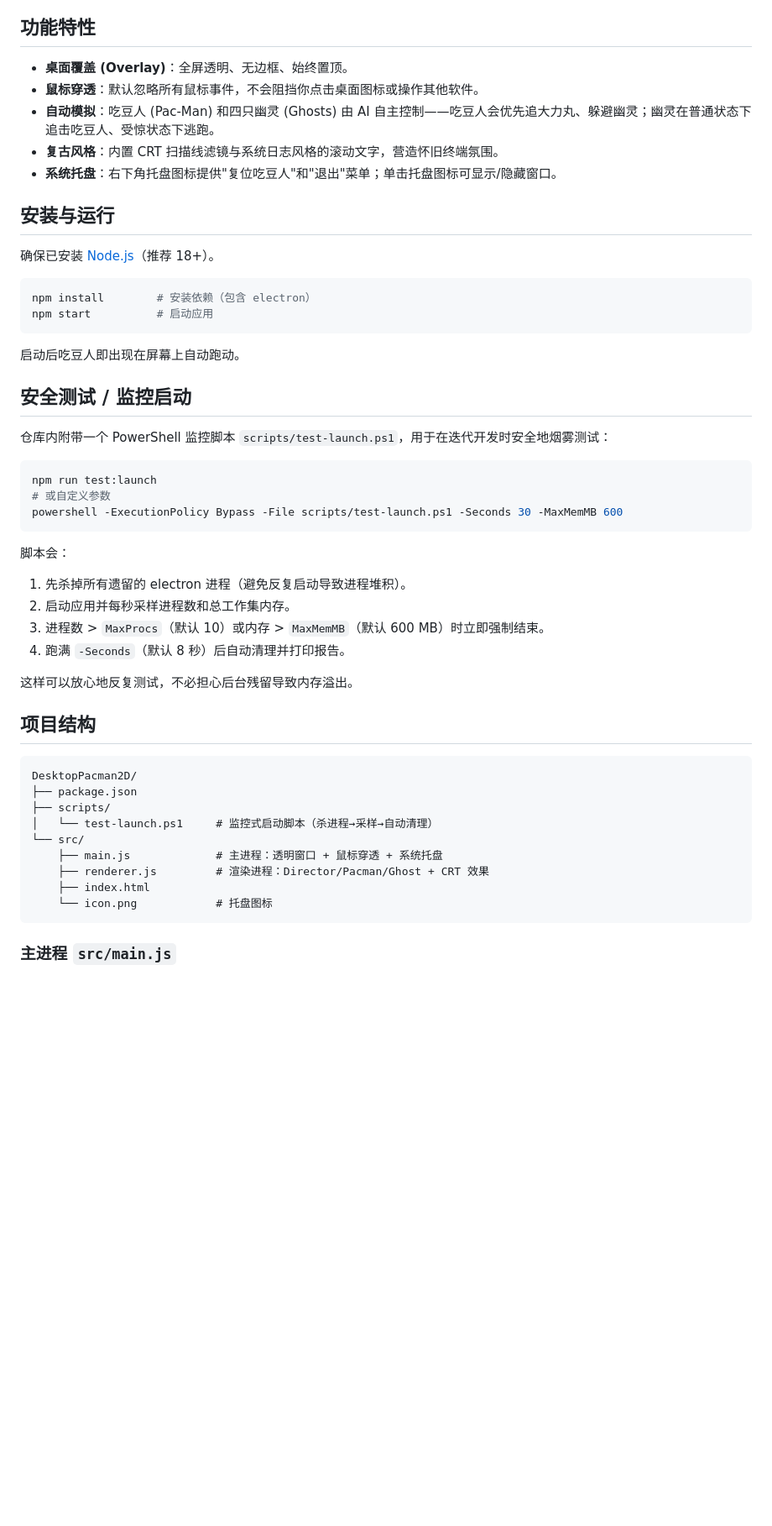
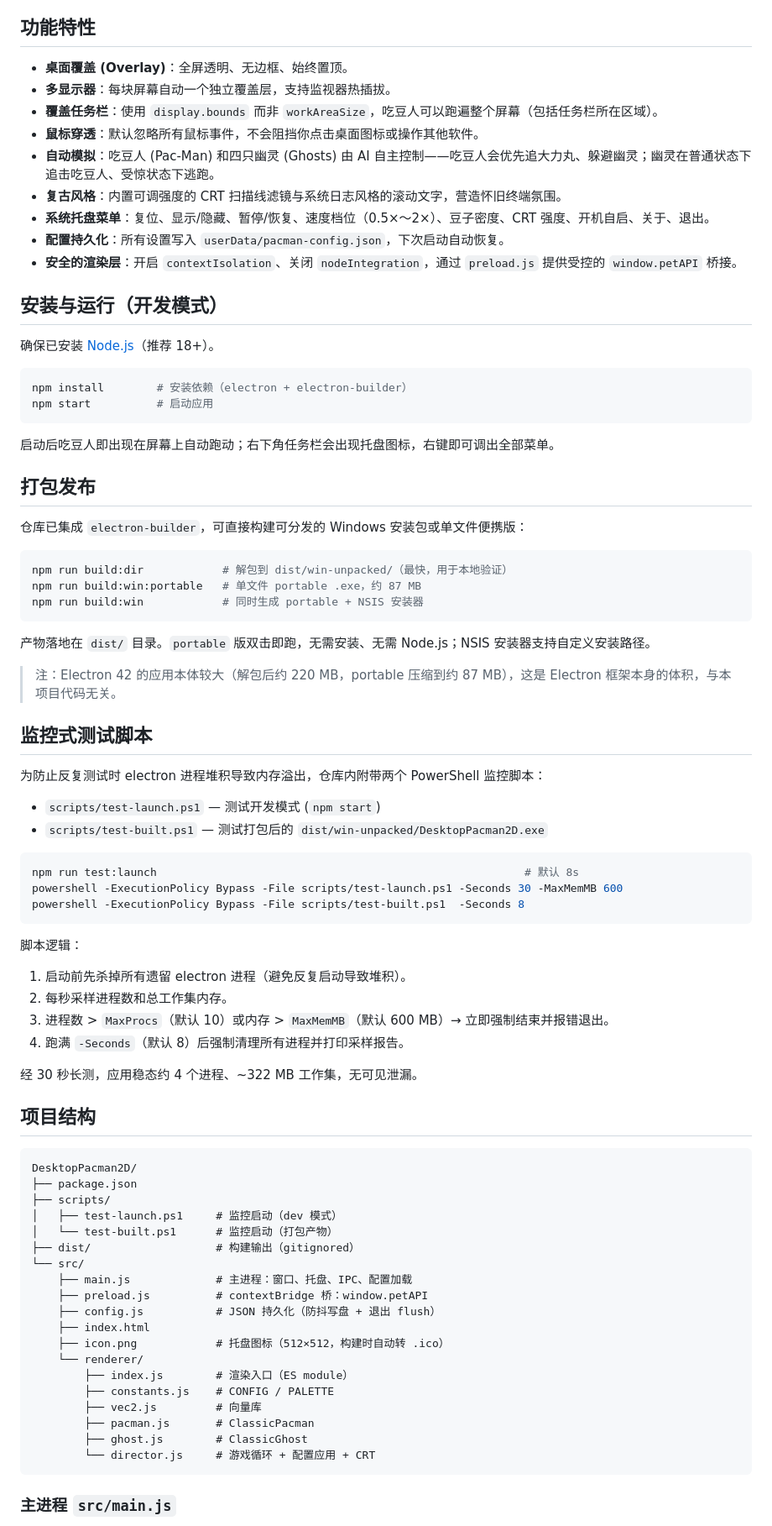
Before and after one commit to kieranchan/DesktopPacman2D, a Markdown page: README.md, the part around one of its changes. Shown at 84% size. Rendered like a GitHub page; blank space fills up the shorter version.

Commit message:
docs: rewrite README to reflect all completed features
- Document the full feature set: multi-display, taskbar overlap,
  rich tray menu, config persistence, security model
- Add 'Packaging' section with build:dir / build:win:portable / build:win
- Document scripts/test-built.ps1 alongside test-launch.ps1
- Update the file-tree to show the new src/renderer/ ES module layout
  and the preload + config split in src/
- Table-format the tray menu reference

30s smoke test: stable ~322 MB working set, 4 processes, no leak.

````diff
--- a/README.md
+++ b/README.md
@@ -7,40 +7,61 @@ DesktopPacman2D 是一个基于 Electron 的桌面装饰/屏保类应用。它
 ## 功能特性
 
 - **桌面覆盖 (Overlay)**：全屏透明、无边框、始终置顶。
+- **多显示器**：每块屏幕自动一个独立覆盖层，支持监视器热插拔。
+- **覆盖任务栏**：使用 `display.bounds` 而非 `workAreaSize`，吃豆人可以跑遍整个屏幕（包括任务栏所在区域）。
 - **鼠标穿透**：默认忽略所有鼠标事件，不会阻挡你点击桌面图标或操作其他软件。
 - **自动模拟**：吃豆人 (Pac-Man) 和四只幽灵 (Ghosts) 由 AI 自主控制——吃豆人会优先追大力丸、躲避幽灵；幽灵在普通状态下追击吃豆人、受惊状态下逃跑。
-- **复古风格**：内置 CRT 扫描线滤镜与系统日志风格的滚动文字，营造怀旧终端氛围。
-- **系统托盘**：右下角托盘图标提供"复位吃豆人"和"退出"菜单；单击托盘图标可显示/隐藏窗口。
+- **复古风格**：内置可调强度的 CRT 扫描线滤镜与系统日志风格的滚动文字，营造怀旧终端氛围。
+- **系统托盘菜单**：复位、显示/隐藏、暂停/恢复、速度档位（0.5×～2×）、豆子密度、CRT 强度、开机自启、关于、退出。
+- **配置持久化**：所有设置写入 `userData/pacman-config.json`，下次启动自动恢复。
+- **安全的渲染层**：开启 `contextIsolation`、关闭 `nodeIntegration`，通过 `preload.js` 提供受控的 `window.petAPI` 桥接。
 
-## 安装与运行
+## 安装与运行（开发模式）
 
 确保已安装 [Node.js](https://nodejs.org/)（推荐 18+）。
 
 ```bash
-npm install        # 安装依赖（包含 electron）
+npm install        # 安装依赖（electron + electron-builder）
 npm start          # 启动应用
 ```
 
-启动后吃豆人即出现在屏幕上自动跑动。
+启动后吃豆人即出现在屏幕上自动跑动；右下角任务栏会出现托盘图标，右键即可调出全部菜单。
 
-## 安全测试 / 监控启动
+## 打包发布
 
-仓库内附带一个 PowerShell 监控脚本 `scripts/test-launch.ps1`，用于在迭代开发时安全地烟雾测试：
+仓库已集成 `electron-builder`，可直接构建可分发的 Windows 安装包或单文件便携版：
 
 ```powershell
-npm run test:launch
-# 或自定义参数
-powershell -ExecutionPolicy Bypass -File scripts/test-launch.ps1 -Seconds 30 -MaxMemMB 600
+npm run build:dir            # 解包到 dist/win-unpacked/（最快，用于本地验证）
+npm run build:win:portable   # 单文件 portable .exe，约 87 MB
+npm run build:win            # 同时生成 portable + NSIS 安装器
 ```
 
-脚本会：
+产物落地在 `dist/` 目录。`portable` 版双击即跑，无需安装、无需 Node.js；NSIS 安装器支持自定义安装路径。
 
-1. 先杀掉所有遗留的 electron 进程（避免反复启动导致进程堆积）。
-2. 启动应用并每秒采样进程数和总工作集内存。
-3. 进程数 > `MaxProcs`（默认 10）或内存 > `MaxMemMB`（默认 600 MB）时立即强制结束。
-4. 跑满 `-Seconds`（默认 8 秒）后自动清理并打印报告。
+> 注：Electron 42 的应用本体较大（解包后约 220 MB，portable 压缩到约 87 MB），这是 Electron 框架本身的体积，与本项目代码无关。
 
-这样可以放心地反复测试，不必担心后台残留导致内存溢出。
+## 监控式测试脚本
+
+为防止反复测试时 electron 进程堆积导致内存溢出，仓库内附带两个 PowerShell 监控脚本：
+
+- `scripts/test-launch.ps1` — 测试开发模式 (`npm start`)
+- `scripts/test-built.ps1` — 测试打包后的 `dist/win-unpacked/DesktopPacman2D.exe`
+
+```powershell
+npm run test:launch                                                        # 默认 8s
+powershell -ExecutionPolicy Bypass -File scripts/test-launch.ps1 -Seconds 30 -MaxMemMB 600
+powershell -ExecutionPolicy Bypass -File scripts/test-built.ps1  -Seconds 8
+```
+
+脚本逻辑：
+
+1. 启动前先杀掉所有遗留 electron 进程（避免反复启动导致堆积）。
+2. 每秒采样进程数和总工作集内存。
+3. 进程数 > `MaxProcs`（默认 10）或内存 > `MaxMemMB`（默认 600 MB）→ 立即强制结束并报错退出。
+4. 跑满 `-Seconds`（默认 8）后强制清理所有进程并打印采样报告。
+
+经 30 秒长测，应用稳态约 4 个进程、~322 MB 工作集，无可见泄漏。
 
 ## 项目结构
 
@@ -48,12 +69,22 @@ powershell -ExecutionPolicy Bypass -File scripts/test-launch.ps1 -Seconds 30 -Ma
 DesktopPacman2D/
 ├── package.json
 ├── scripts/
-│   └── test-launch.ps1     # 监控式启动脚本（杀进程→采样→自动清理）
+│   ├── test-launch.ps1     # 监控启动（dev 模式）
+│   └── test-built.ps1      # 监控启动（打包产物）
+├── dist/                   # 构建输出（gitignored）
 └── src/
-    ├── main.js             # 主进程：透明窗口 + 鼠标穿透 + 系统托盘
-    ├── renderer.js         # 渲染进程：Director/Pacman/Ghost + CRT 效果
+    ├── main.js             # 主进程：窗口、托盘、IPC、配置加载
+    ├── preload.js          # contextBridge 桥：window.petAPI
+    ├── config.js           # JSON 持久化（防抖写盘 + 退出 flush）
     ├── index.html
-    └── icon.png            # 托盘图标
+    ├── icon.png            # 托盘图标（512×512，构建时自动转 .ico）
+    └── renderer/
+        ├── index.js        # 渲染入口（ES module）
+        ├── constants.js    # CONFIG / PALETTE
+        ├── vec2.js         # 向量库
+        ├── pacman.js       # ClassicPacman
+        ├── ghost.js        # ClassicGhost
+        └── director.js     # 游戏循环 + 配置应用 + CRT
 ```
 
 ### 主进程 `src/main.js`
````
Also changed, not shown: other parts of README.md (+29 -10 lines).
